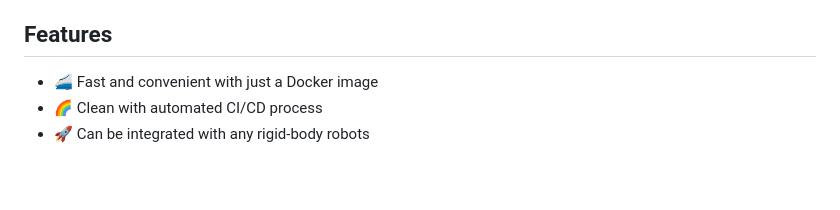
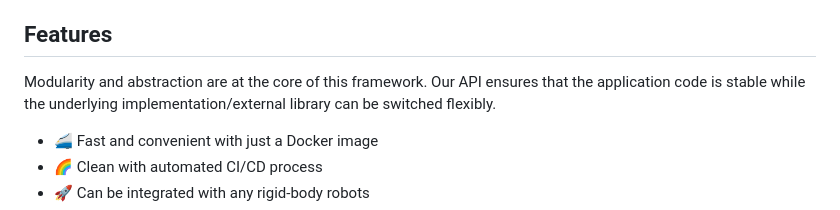
Before and after one commit to ALMaSWPI/mumei, a Markdown page: README.md, the part around the change. Rendered like a GitHub page; blank space fills up the shorter version.

```diff
--- a/README.md
+++ b/README.md
@@ -21,6 +21,8 @@ On the other hand, our full-stack framework also benefits the robotics open-sour
 
 
 ## Features
+
+Modularity and abstraction are at the core of this framework. Our API ensures that the application code is stable while the underlying implementation/external library can be switched flexibly.
 
 - 🚄 Fast and convenient with just a Docker image
 - 🌈 Clean with automated CI/CD process
```
